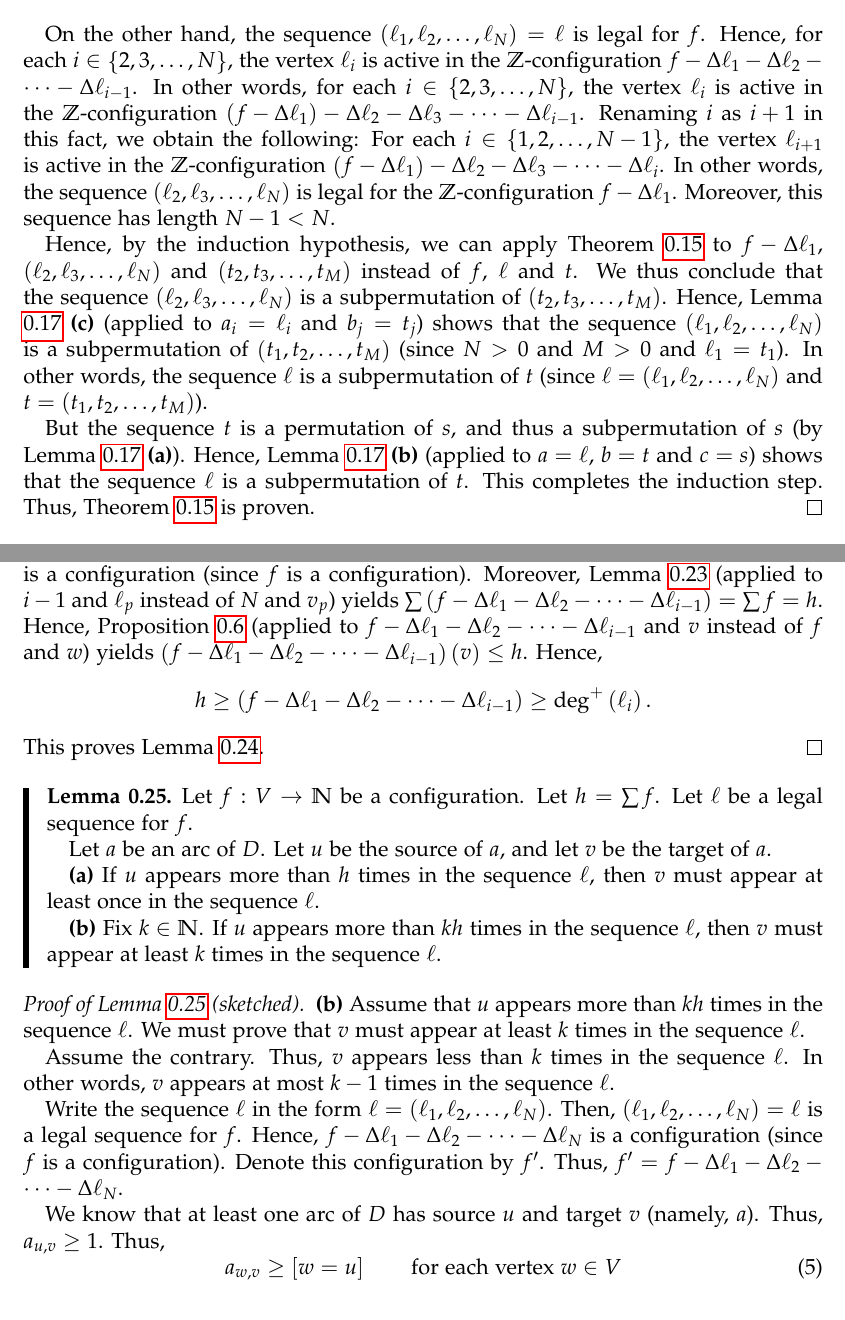
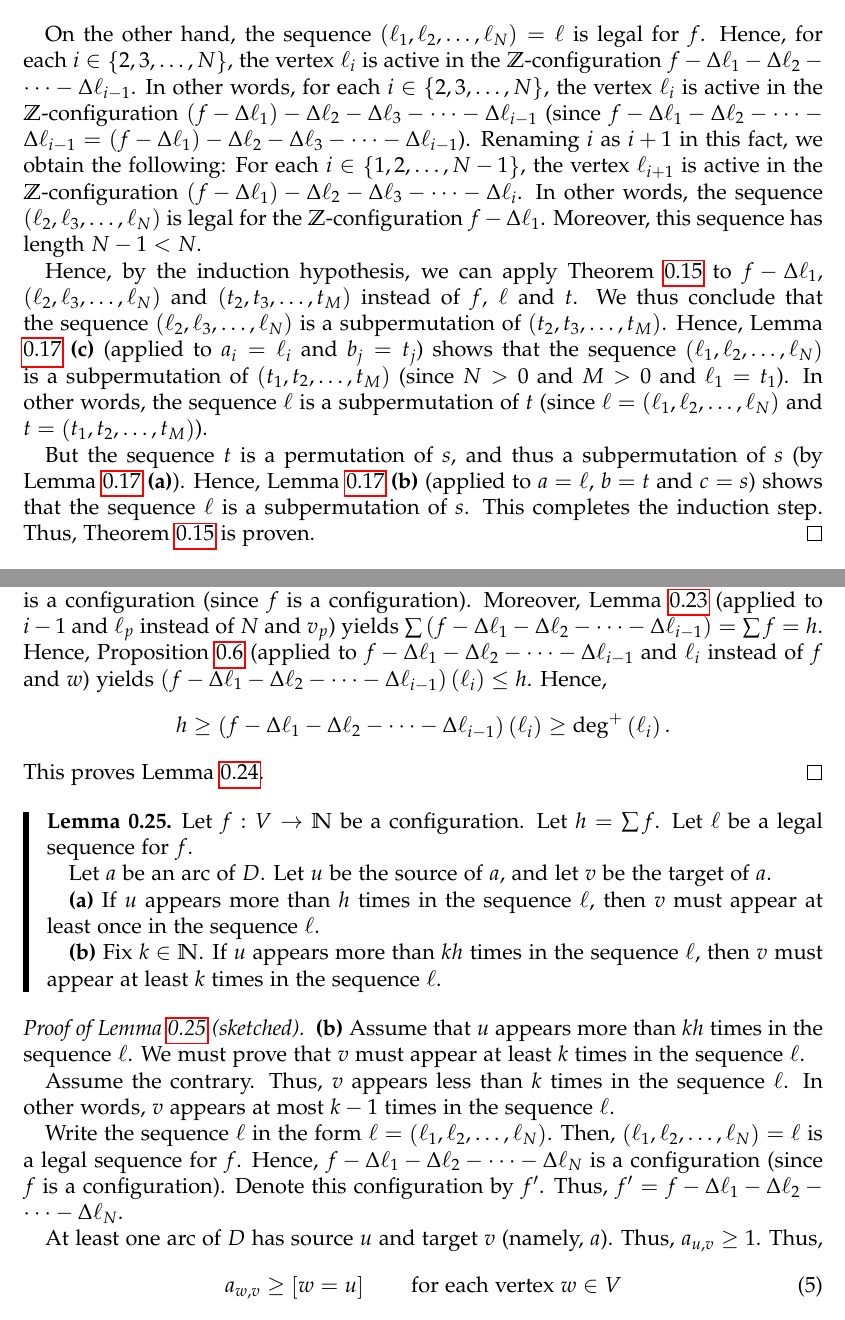
Before and after one commit to darijgr/nogra, a LaTeX problem sheet (hw5s.tex): two parts of pages 9 and 13 of 52, joined at a grey line, cut so that both start at the same text. Compiled offline with pdfLaTeX.

Commit message:
hw5s: corrections

```diff
--- a/hw5s.tex
+++ b/hw5s.tex
@@ -738,7 +741,11 @@ _{N}\right)  =\ell$ is legal for $f$. Hence, for each $i\in\left\{
 $-configuration $f-\Delta\ell_{1}-\Delta\ell_{2}-\cdots-\Delta\ell_{i-1}$. In
 other words, for each $i\in\left\{  2,3,\ldots,N\right\}  $, the vertex
 $\ell_{i}$ is active in the $\ZZ$-configuration $\left(  f-\Delta
-\ell_{1}\right)  -\Delta\ell_{2}-\Delta\ell_{3}-\cdots-\Delta\ell_{i-1}$.
+\ell_{1}\right)  -\Delta\ell_{2}-\Delta\ell_{3}-\cdots-\Delta\ell_{i-1}$
+(since
+$f-\Delta\ell_{1}-\Delta\ell_{2}-\cdots-\Delta\ell_{i-1}
+= \left(  f-\Delta
+\ell_{1}\right)  -\Delta\ell_{2}-\Delta\ell_{3}-\cdots-\Delta\ell_{i-1}$).
 Renaming $i$ as $i+1$ in this fact, we obtain the following: For each
 $i\in\left\{  1,2,\ldots,N-1\right\}  $, the vertex $\ell_{i+1}$ is active in
 the $\ZZ$-configuration $\left(  f-\Delta\ell_{1}\right)  -\Delta
@@ -763,7 +770,7 @@ $t=\left(  t_{1},t_{2},\ldots,t_{M}\right)  $).
 But the sequence $t$ is a permutation of $s$, and thus a subpermutation of $s$
 (by Lemma \ref{lem.subper.simple-stuff} \textbf{(a)}). Hence, Lemma
 \ref{lem.subper.simple-stuff} \textbf{(b)} (applied to $a=\ell$, $b=t$ and
-$c=s$) shows that the sequence $\ell$ is a subpermutation of $t$. This
+$c=s$) shows that the sequence $\ell$ is a subpermutation of $s$. This
 completes the induction step. Thus, Theorem \ref{thm.chip.lap} is proven.
 \end{proof}
 
@@ -1073,11 +1080,12 @@ instead of $N$ and $v_p$) yields
 $\sum\left(  f-\Delta\ell_{1}-\Delta\ell_{2}-\cdots-\Delta\ell_{i-1}\right)
 = \sum f =h$.
 Hence, Proposition \ref{prop.chip.sum-greater} (applied to $f-\Delta\ell
-_{1}-\Delta\ell_{2}-\cdots-\Delta\ell_{i-1}$ and $v$ instead of $f$ and $w$)
+_{1}-\Delta\ell_{2}-\cdots-\Delta\ell_{i-1}$ and $\ell_i$ instead of $f$ and $w$)
 yields $\left(  f-\Delta\ell_{1}-\Delta\ell_{2}-\cdots-\Delta\ell
-_{i-1}\right)  \left(  v\right)  \leq h$. Hence,%
+_{i-1}\right)  \left( \ell_i \right)  \leq h$. Hence,%
 \[
 h\geq\left(  f-\Delta\ell_{1}-\Delta\ell_{2}-\cdots-\Delta\ell_{i-1}\right)
+\tup{ \ell_i }
 \geq\deg^{+}\left(  \ell_{i}\right)  .
 \]
 This proves Lemma~\ref{lem.chip.leg-hineq}.
@@ -1116,7 +1124,7 @@ _{1}-\Delta\ell_{2}-\cdots-\Delta\ell_{N}$ is a configuration (since $f$ is a
 configuration). Denote this configuration by $f^{\prime}$. Thus, $f^{\prime
 }=f-\Delta\ell_{1}-\Delta\ell_{2}-\cdots-\Delta\ell_{N}$.
 
-We know that at least one arc of $D$ has source $u$ and target $v$ (namely,
+At least one arc of $D$ has source $u$ and target $v$ (namely,
 $a$). Thus, $a_{u,v}\geq1$. Thus,%
 \begin{equation}
 a_{w,v}\geq\left[  w=u\right]  \qquad\text{for each vertex }w\in V
```
Also changed, not shown: hw5s.tex (23 more changed lines).
